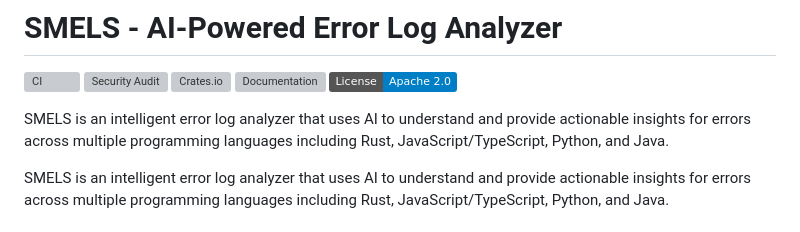
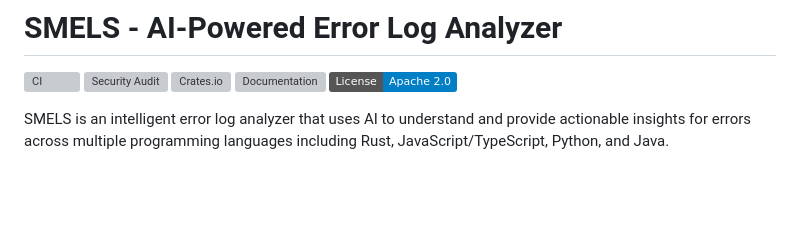
Before and after one commit to etuckerdev/smels-rs, a Markdown page: README.md, the part around the change. Rendered like a GitHub page; badges without logos; blank space fills up the shorter version; grey boxes are pictures that could not be loaded.

Commit message:
Fix duplicate description line in README.md

```diff
--- a/README.md
+++ b/README.md
@@ -5,8 +5,6 @@
 [![Crates.io](https://img.shields.io/crates/v/smels.svg)](https://crates.io/crates/smels)
 [![Documentation](https://docs.rs/smels/badge.svg)](https://docs.rs/smels)
 [![License](https://img.shields.io/badge/License-Apache%202.0-blue.svg)](https://opensource.org/licenses/Apache-2.0)
-
-SMELS is an intelligent error log analyzer that uses AI to understand and provide actionable insights for errors across multiple programming languages including Rust, JavaScript/TypeScript, Python, and Java.
 
 SMELS is an intelligent error log analyzer that uses AI to understand and provide actionable insights for errors across multiple programming languages including Rust, JavaScript/TypeScript, Python, and Java.
 
```
